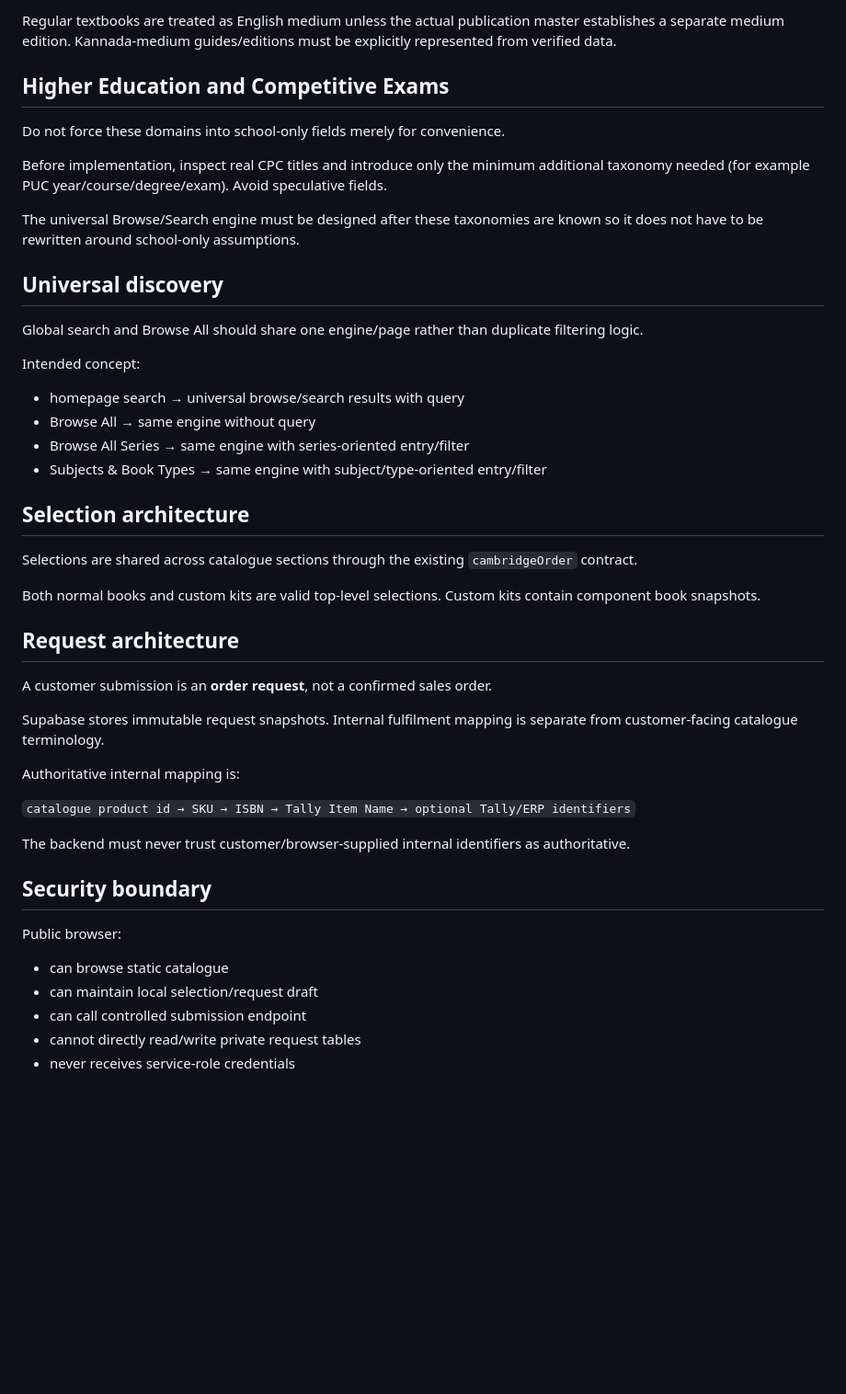
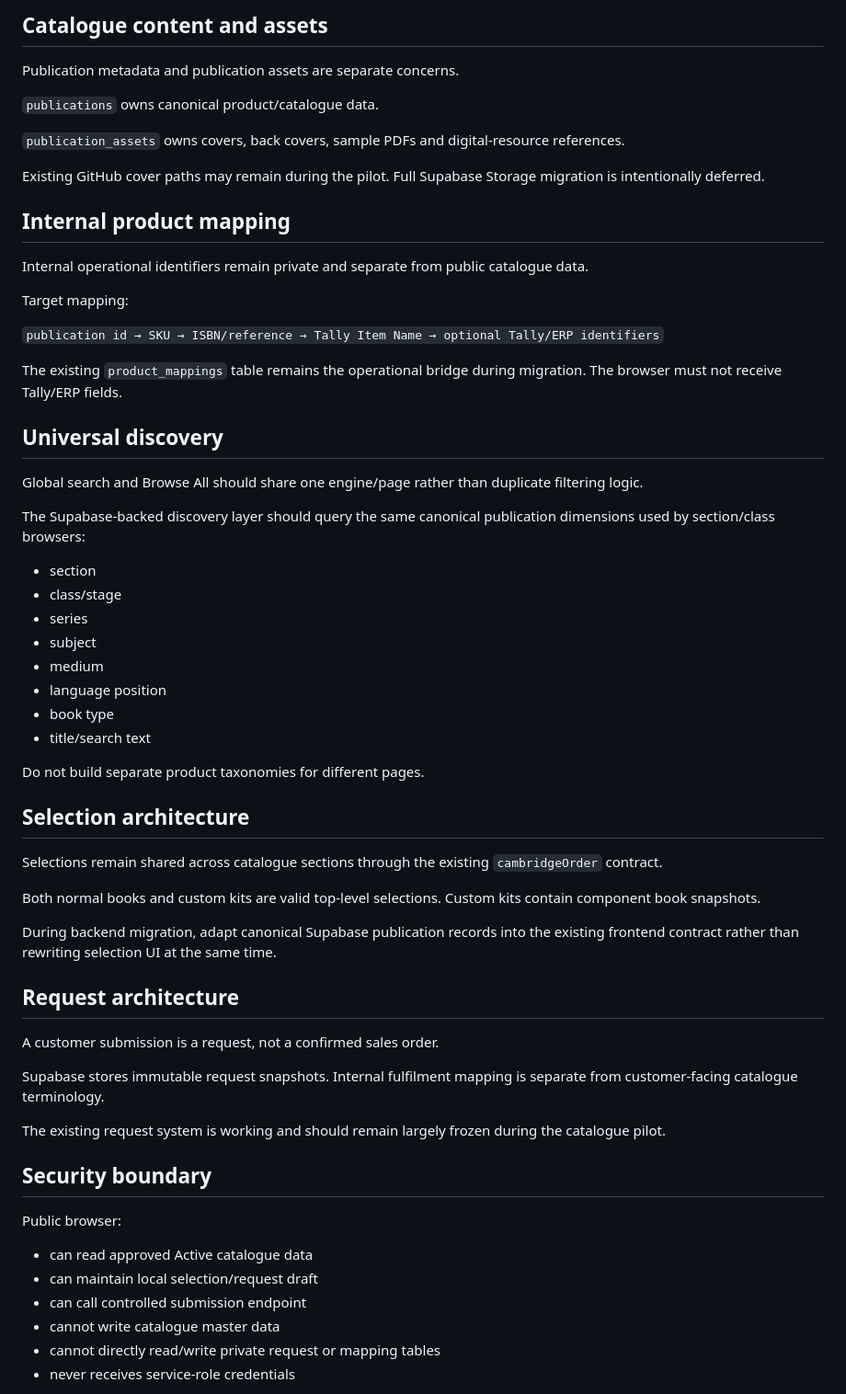
Before and after one commit to cpcbooks/digital-catalogue, a Markdown page: docs/ARCHITECTURE.md, the part around one of its changes. Shown at 92% size. GitHub-like rendering; blank space fills up the shorter version.

```diff
--- a/docs/ARCHITECTURE.md
+++ b/docs/ARCHITECTURE.md
@@ -53,50 +82,65 @@ if it belongs to the English-medium school publication set.
 
-Regular textbooks are treated as English medium unless the actual publication master establishes a separate medium edition. Kannada-medium guides/editions must be explicitly represented from verified data.
+## Catalogue content and assets
 
-## Higher Education and Competitive Exams
+Publication metadata and publication assets are separate concerns.
 
-Do not force these domains into school-only fields merely for convenience.
+`publications` owns canonical product/catalogue data.
 
-Before implementation, inspect real CPC titles and introduce only the minimum additional taxonomy needed (for example PUC year/course/degree/exam). Avoid speculative fields.
+`publication_assets` owns covers, back covers, sample PDFs and digital-resource references.
 
-The universal Browse/Search engine must be designed after these taxonomies are known so it does not have to be rewritten around school-only assumptions.
+Existing GitHub cover paths may remain during the pilot. Full Supabase Storage migration is intentionally deferred.
+
+## Internal product mapping
+
+Internal operational identifiers remain private and separate from public catalogue data.
+
+Target mapping:
+
+`publication id → SKU → ISBN/reference → Tally Item Name → optional Tally/ERP identifiers`
+
+The existing `product_mappings` table remains the operational bridge during migration. The browser must not receive Tally/ERP fields.
 
 ## Universal discovery
 
 Global search and Browse All should share one engine/page rather than duplicate filtering logic.
 
-Intended concept:
+The Supabase-backed discovery layer should query the same canonical publication dimensions used by section/class browsers:
 
-- homepage search → universal browse/search results with query
-- Browse All → same engine without query
-- Browse All Series → same engine with series-oriented entry/filter
-- Subjects & Book Types → same engine with subject/type-oriented entry/filter
+- section
+- class/stage
+- series
+- subject
+- medium
+- language position
+- book type
+- title/search text
+
+Do not build separate product taxonomies for different pages.
 
 ## Selection architecture
 
-Selections are shared across catalogue sections through the existing `cambridgeOrder` contract.
+Selections remain shared across catalogue sections through the existing `cambridgeOrder` contract.
 
 Both normal books and custom kits are valid top-level selections. Custom kits contain component book snapshots.
 
+During backend migration, adapt canonical Supabase publication records into the existing frontend contract rather than rewriting selection UI at the same time.
+
 ## Request architecture
 
-A customer submission is an **order request**, not a confirmed sales order.
+A customer submission is a request, not a confirmed sales order.
 
 Supabase stores immutable request snapshots. Internal fulfilment mapping is separate from customer-facing catalogue terminology.
 
-Authoritative internal mapping is:
-
-`catalogue product id → SKU → ISBN → Tally Item Name → optional Tally/ERP identifiers`
-
-The backend must never trust customer/browser-supplied internal identifiers as authoritative.
+The existing request system is working and should remain largely frozen during the catalogue pilot.
 
 ## Security boundary
 
 Public browser:
 
-- can browse static catalogue
+- can read approved Active catalogue data
 - can maintain local selection/request draft
 - can call controlled submission endpoint
-- cannot directly read/write private request tables
+- cannot write catalogue master data
+- cannot directly read/write private request or mapping tables
 - never receives service-role credentials
 
```
Also changed, not shown: other parts of docs/ARCHITECTURE.md (+65 -23 lines).
